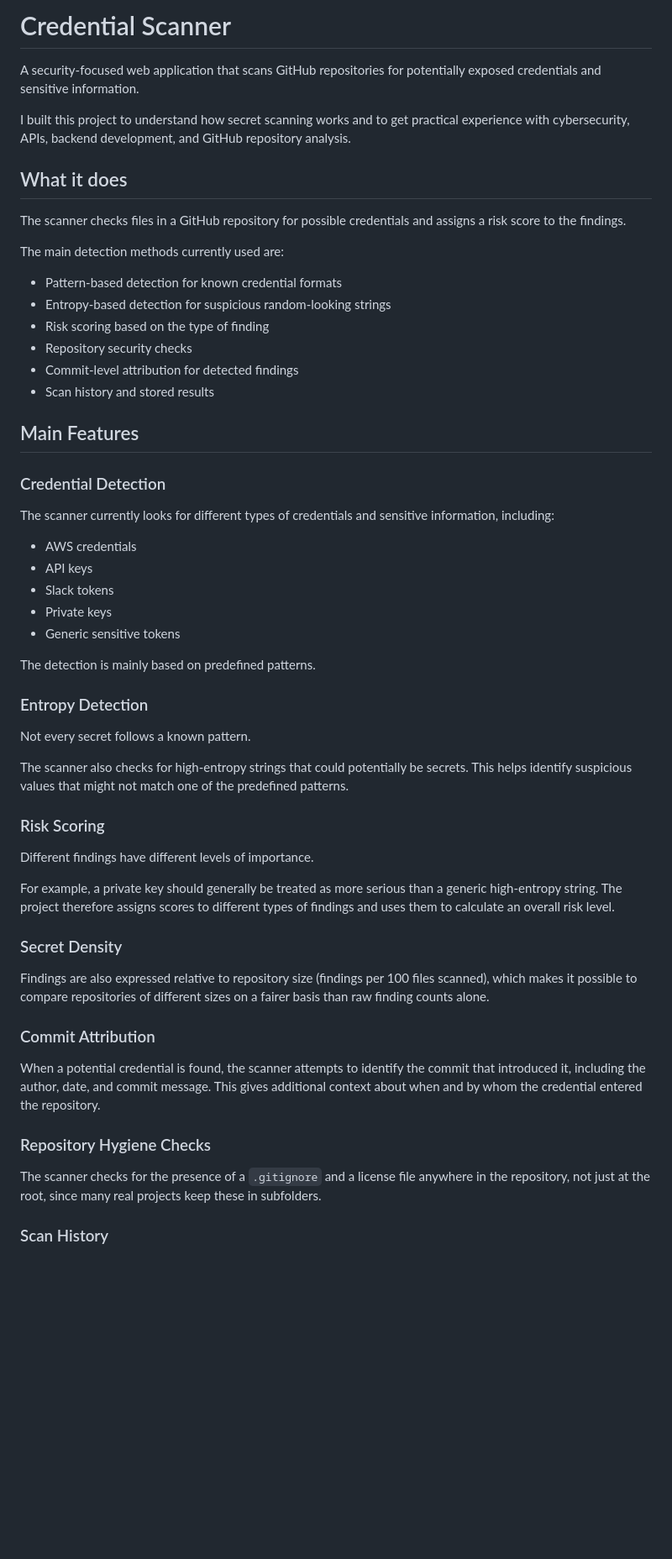
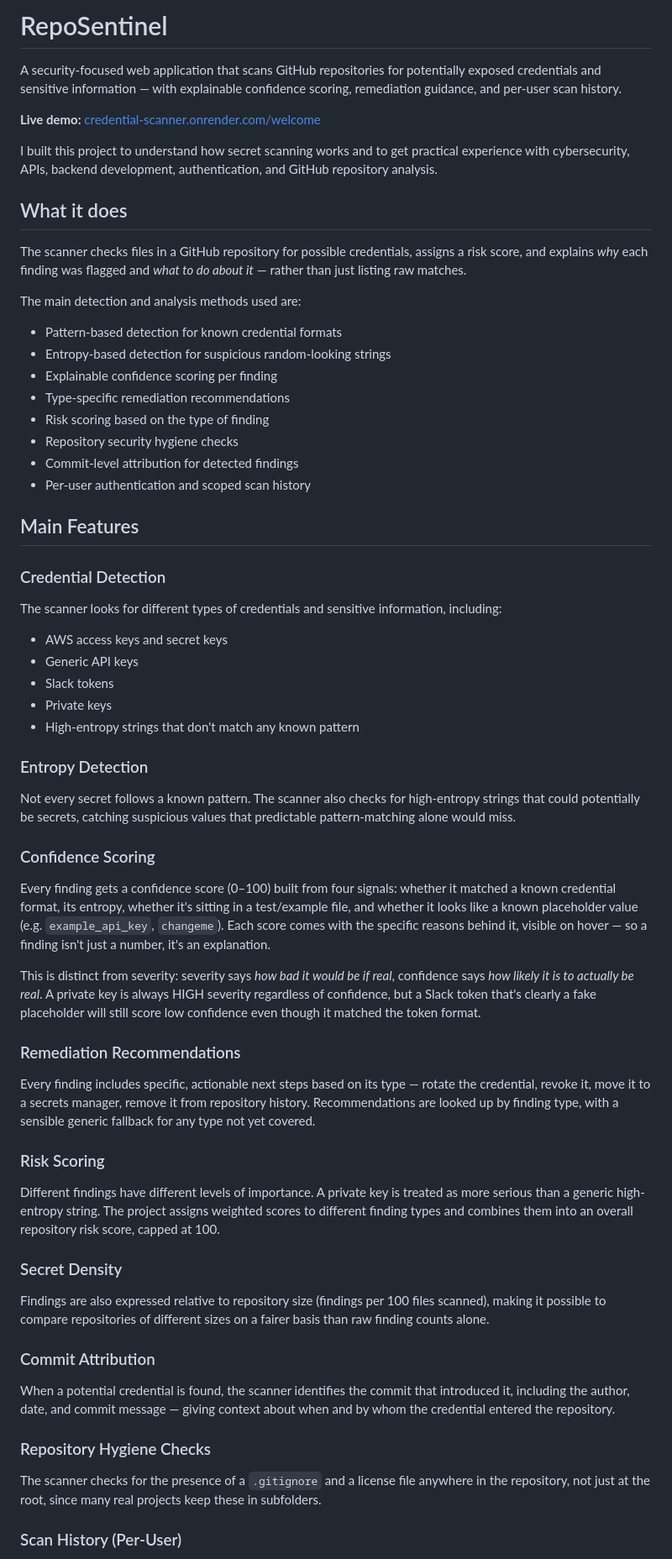
Before and after one commit to vidya235252-crypto/credential-scanner, a Markdown page: README.md, the part around one of its changes. Shown at 84% size. GitHub-like rendering; blank space fills up the shorter version.

```diff
--- a/README.md
+++ b/README.md
@@ -1,59 +1,67 @@
-# Credential Scanner
+# RepoSentinel
 
-A security-focused web application that scans GitHub repositories for potentially exposed credentials and sensitive information.
+A security-focused web application that scans GitHub repositories for potentially exposed credentials and sensitive information — with explainable confidence scoring, remediation guidance, and per-user scan history.
 
-I built this project to understand how secret scanning works and to get practical experience with cybersecurity, APIs, backend development, and GitHub repository analysis.
+**Live demo:** [credential-scanner.onrender.com/welcome](https://credential-scanner.onrender.com/welcome)
+
+I built this project to understand how secret scanning works and to get practical experience with cybersecurity, APIs, backend development, authentication, and GitHub repository analysis.
 
 ## What it does
 
-The scanner checks files in a GitHub repository for possible credentials and assigns a risk score to the findings.
+The scanner checks files in a GitHub repository for possible credentials, assigns a risk score, and explains *why* each finding was flagged and *what to do about it* — rather than just listing raw matches.
 
-The main detection methods currently used are:
+The main detection and analysis methods used are:
 
 * Pattern-based detection for known credential formats
 * Entropy-based detection for suspicious random-looking strings
+* Explainable confidence scoring per finding
+* Type-specific remediation recommendations
 * Risk scoring based on the type of finding
-* Repository security checks
+* Repository security hygiene checks
 * Commit-level attribution for detected findings
-* Scan history and stored results
+* Per-user authentication and scoped scan history
 
 ## Main Features
 
 ### Credential Detection
 
-The scanner currently looks for different types of credentials and sensitive information, including:
+The scanner looks for different types of credentials and sensitive information, including:
 
-* AWS credentials
-* API keys
+* AWS access keys and secret keys
+* Generic API keys
 * Slack tokens
 * Private keys
-* Generic sensitive tokens
-
-The detection is mainly based on predefined patterns.
+* High-entropy strings that don't match any known pattern
 
 ### Entropy Detection
 
-Not every secret follows a known pattern.
+Not every secret follows a known pattern. The scanner also checks for high-entropy strings that could potentially be secrets, catching suspicious values that predictable pattern-matching alone would miss.
 
-The scanner also checks for high-entropy strings that could potentially be secrets. This helps identify suspicious values that might not match one of the predefined patterns.
+### Confidence Scoring
+
+Every finding gets a confidence score (0–100) built from four signals: whether it matched a known credential format, its entropy, whether it's sitting in a test/example file, and whether it looks like a known placeholder value (e.g. `example_api_key`, `changeme`). Each score comes with the specific reasons behind it, visible on hover — so a finding isn't just a number, it's an explanation.
+
+This is distinct from severity: severity says *how bad it would be if real*, confidence says *how likely it is to actually be real*. A private key is always HIGH severity regardless of confidence, but a Slack token that's clearly a fake placeholder will still score low confidence even though it matched the token format.
+
+### Remediation Recommendations
+
+Every finding includes specific, actionable next steps based on its type — rotate the credential, revoke it, move it to a secrets manager, remove it from repository history. Recommendations are looked up by finding type, with a sensible generic fallback for any type not yet covered.
 
 ### Risk Scoring
 
-Different findings have different levels of importance.
-
-For example, a private key should generally be treated as more serious than a generic high-entropy string. The project therefore assigns scores to different types of findings and uses them to calculate an overall risk level.
+Different findings have different levels of importance. A private key is treated as more serious than a generic high-entropy string. The project assigns weighted scores to different finding types and combines them into an overall repository risk score, capped at 100.
 
 ### Secret Density
 
-Findings are also expressed relative to repository size (findings per 100 files scanned), which makes it possible to compare repositories of different sizes on a fairer basis than raw finding counts alone.
+Findings are also expressed relative to repository size (findings per 100 files scanned), making it possible to compare repositories of different sizes on a fairer basis than raw finding counts alone.
 
 ### Commit Attribution
 
-When a potential credential is found, the scanner attempts to identify the commit that introduced it, including the author, date, and commit message. This gives additional context about when and by whom the credential entered the repository.
+When a potential credential is found, the scanner identifies the commit that introduced it, including the author, date, and commit message — giving context about when and by whom the credential entered the repository.
 
 ### Repository Hygiene Checks
 
 The scanner checks for the presence of a `.gitignore` and a license file anywhere in the repository, not just at the root, since many real projects keep these in subfolders.
 
-### Scan History
+### Scan History (Per-User)
 
```
Also changed, not shown: other parts of README.md (+67 -47 lines).
